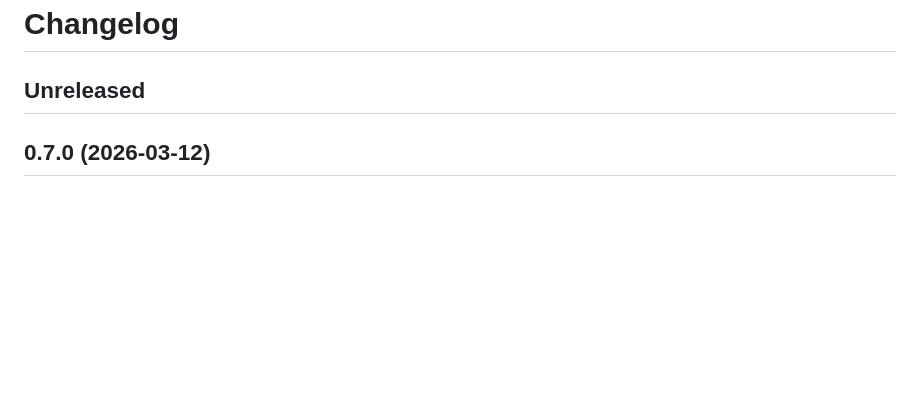
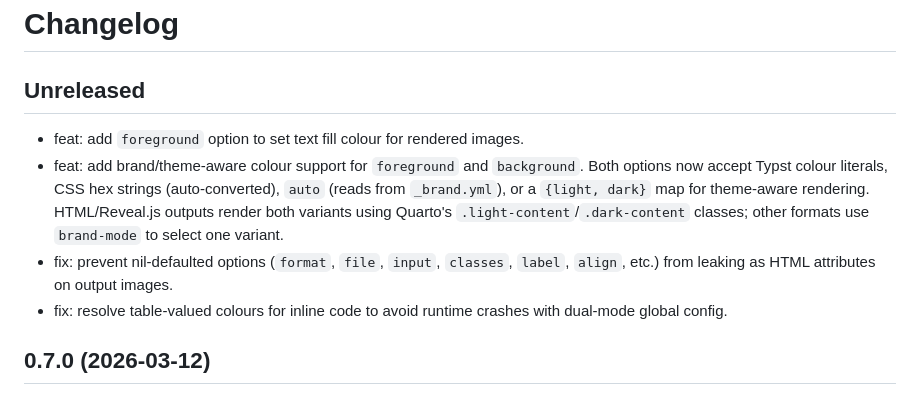
Before and after one commit to mcanouil/quarto-typst-render, a Markdown page: CHANGELOG.md, the part around the change. Drawn GitHub-style; blank space fills up the shorter version.

Commit message:
chore: update changelog with foreground and brand colour support

```diff
--- a/CHANGELOG.md
+++ b/CHANGELOG.md
@@ -1,6 +1,16 @@
 # Changelog
 
 ## Unreleased
+
+- feat: add `foreground` option to set text fill colour for rendered images.
+- feat: add brand/theme-aware colour support for `foreground` and `background`.
+  Both options now accept Typst colour literals, CSS hex strings (auto-converted),
+  `auto` (reads from `_brand.yml`), or a `{light, dark}` map for theme-aware rendering.
+  HTML/Reveal.js outputs render both variants using Quarto's `.light-content`/`.dark-content` classes;
+  other formats use `brand-mode` to select one variant.
+- fix: prevent nil-defaulted options (`format`, `file`, `input`, `classes`, `label`, `align`, etc.)
+  from leaking as HTML attributes on output images.
+- fix: resolve table-valued colours for inline code to avoid runtime crashes with dual-mode global config.
 
 ## 0.7.0 (2026-03-12)
 
```
